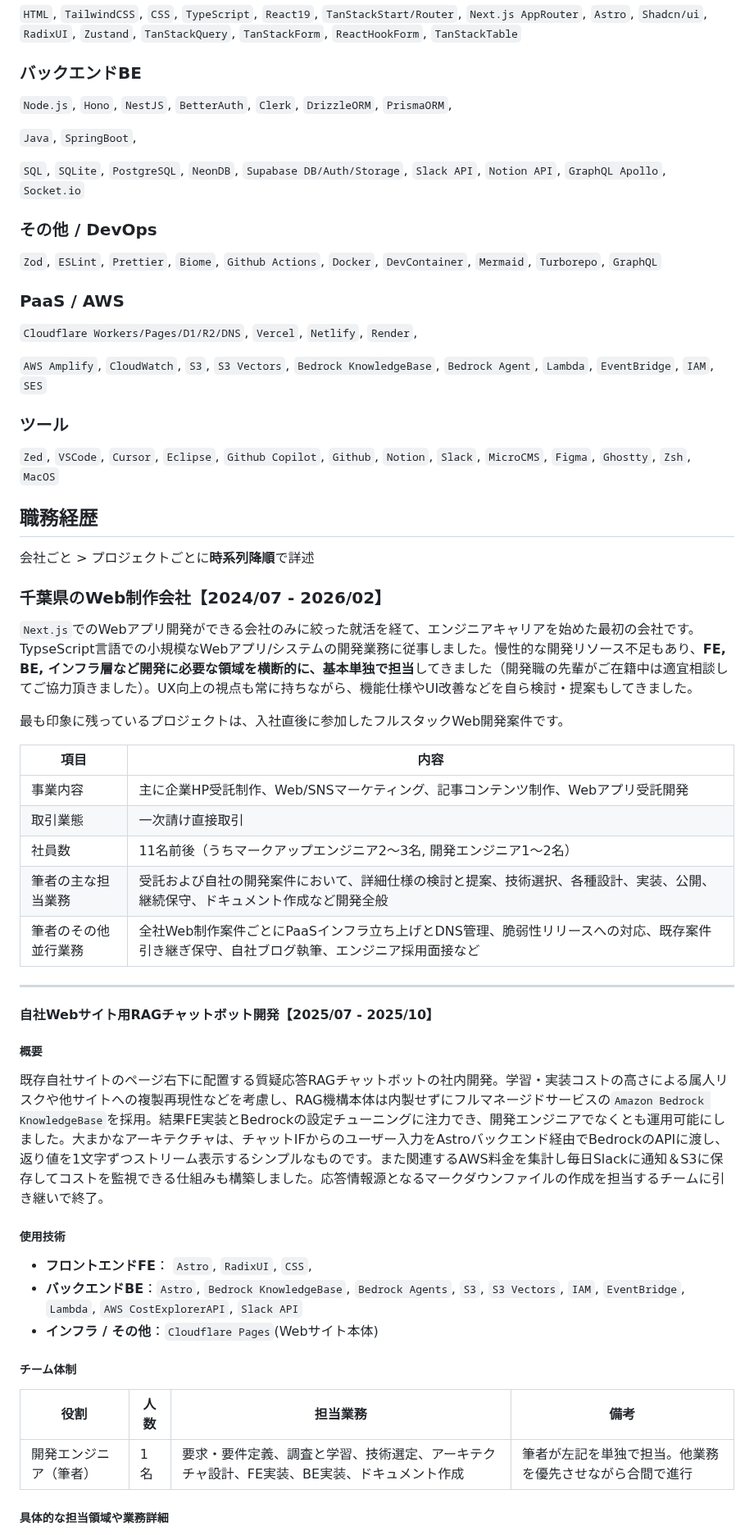
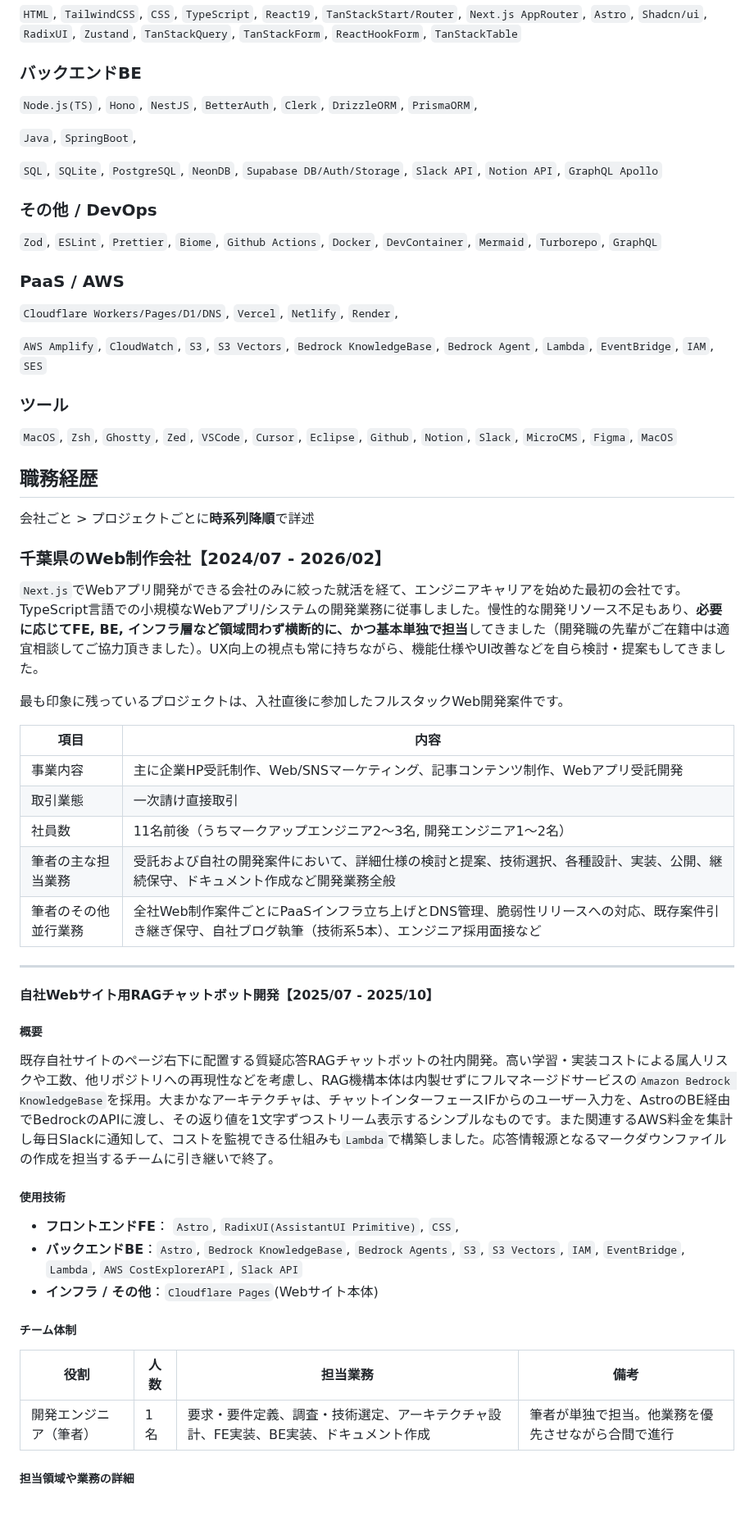
Before and after one commit to 200okmk/resume, a Markdown page: public/README.md, the part around one of its changes. Shown at 82% size. GitHub-like rendering; blank space fills up the shorter version.

```diff
--- a/public/README.md
+++ b/public/README.md
@@ -50,11 +50,11 @@
 
 ### バックエンドBE
 
-`Node.js`, `Hono`, `NestJS`, `BetterAuth`, `Clerk`, `DrizzleORM`, `PrismaORM`,
+`Node.js(TS)`, `Hono`, `NestJS`, `BetterAuth`, `Clerk`, `DrizzleORM`, `PrismaORM`,
 
 `Java`, `SpringBoot`,
 
-`SQL`, `SQLite`, `PostgreSQL`, `NeonDB`, `Supabase DB/Auth/Storage`, `Slack API`, `Notion API`, `GraphQL Apollo`, `Socket.io`
+`SQL`, `SQLite`, `PostgreSQL`, `NeonDB`, `Supabase DB/Auth/Storage`, `Slack API`, `Notion API`, `GraphQL Apollo`
 
 ### その他 / DevOps
 
@@ -62,13 +62,13 @@
 
 ### PaaS / AWS
 
-`Cloudflare Workers/Pages/D1/R2/DNS`, `Vercel`, `Netlify`, `Render`,
+`Cloudflare Workers/Pages/D1/DNS`, `Vercel`, `Netlify`, `Render`,
 
 `AWS Amplify`, `CloudWatch`, `S3`, `S3 Vectors`, `Bedrock KnowledgeBase`, `Bedrock Agent`, `Lambda`, `EventBridge`, `IAM`, `SES`
 
 ### ツール
 
-`Zed`, `VSCode`, `Cursor`, `Eclipse`, `Github Copilot`, `Github`, `Notion`, `Slack`, `MicroCMS`, `Figma`, `Ghostty`, `Zsh`, `MacOS`
+`MacOS`, `Zsh`, `Ghostty`, `Zed`, `VSCode`, `Cursor`, `Eclipse`, `Github`, `Notion`, `Slack`, `MicroCMS`, `Figma`, `MacOS`
 
 ## 職務経歴
 
@@ -76,7 +76,7 @@
 
 ### 千葉県のWeb制作会社【2024/07 - 2026/02】
 
-`Next.js`でのWebアプリ開発ができる会社のみに絞った就活を経て、エンジニアキャリアを始めた最初の会社です。TypseScript言語での小規模なWebアプリ/システムの開発業務に従事しました。慢性的な開発リソース不足もあり、**FE, BE, インフラ層など開発に必要な領域を横断的に、基本単独で担当**してきました（開発職の先輩がご在籍中は適宜相談してご協力頂きました）。UX向上の視点も常に持ちながら、機能仕様やUI改善などを自ら検討・提案もしてきました。
+`Next.js`でWebアプリ開発ができる会社のみに絞った就活を経て、エンジニアキャリアを始めた最初の会社です。TypeScript言語での小規模なWebアプリ/システムの開発業務に従事しました。慢性的な開発リソース不足もあり、**必要に応じてFE, BE, インフラ層など領域問わず横断的に、かつ基本単独で担当**してきました（開発職の先輩がご在籍中は適宜相談してご協力頂きました）。UX向上の視点も常に持ちながら、機能仕様やUI改善などを自ら検討・提案もしてきました。
 
 最も印象に残っているプロジェクトは、入社直後に参加したフルスタックWeb開発案件です。
 
@@ -85,8 +85,8 @@
 |事業内容|主に企業HP受託制作、Web/SNSマーケティング、記事コンテンツ制作、Webアプリ受託開発|
 |取引業態|一次請け直接取引|
 |社員数|11名前後（うちマークアップエンジニア2〜3名, 開発エンジニア1〜2名）|
-|筆者の主な担当業務|受託および自社の開発案件において、詳細仕様の検討と提案、技術選択、各種設計、実装、公開、継続保守、ドキュメント作成など開発全般|
-|筆者のその他並行業務|全社Web制作案件ごとにPaaSインフラ立ち上げとDNS管理、脆弱性リリースへの対応、既存案件引き継ぎ保守、自社ブログ執筆、エンジニア採用面接など|
+|筆者の主な担当業務|受託および自社の開発案件において、詳細仕様の検討と提案、技術選択、各種設計、実装、公開、継続保守、ドキュメント作成など開発業務全般|
+|筆者のその他並行業務|全社Web制作案件ごとにPaaSインフラ立ち上げとDNS管理、脆弱性リリースへの対応、既存案件引き継ぎ保守、自社ブログ執筆（技術系5本）、エンジニア採用面接など|
 
 ---
 
@@ -94,11 +94,11 @@
 
 ##### 概要
 
-既存自社サイトのページ右下に配置する質疑応答RAGチャットボットの社内開発。学習・実装コストの高さによる属人リスクや他サイトへの複製再現性などを考慮し、RAG機構本体は内製せずにフルマネージドサービスの`Amazon Bedrock KnowledgeBase`を採用。結果FE実装とBedrockの設定チューニングに注力でき、開発エンジニアでなくとも運用可能にしました。大まかなアーキテクチャは、チャットIFからのユーザー入力をAstroバックエンド経由でBedrockのAPIに渡し、返り値を1文字ずつストリーム表示するシンプルなものです。また関連するAWS料金を集計し毎日Slackに通知＆S3に保存してコストを監視できる仕組みも構築しました。応答情報源となるマークダウンファイルの作成を担当するチームに引き継いで終了。
+既存自社サイトのページ右下に配置する質疑応答RAGチャットボットの社内開発。高い学習・実装コストによる属人リスクや工数、他リポジトリへの再現性などを考慮し、RAG機構本体は内製せずにフルマネージドサービスの`Amazon Bedrock KnowledgeBase`を採用。大まかなアーキテクチャは、チャットインターフェースIFからのユーザー入力を、AstroのBE経由でBedrockのAPIに渡し、その返り値を1文字ずつストリーム表示するシンプルなものです。また関連するAWS料金を集計し毎日Slackに通知して、コストを監視できる仕組みも`Lambda`で構築しました。応答情報源となるマークダウンファイルの作成を担当するチームに引き継いで終了。
 
 ##### 使用技術
 
-- **フロントエンドFE**： `Astro`, `RadixUI`, `CSS`,
+- **フロントエンドFE**： `Astro`, `RadixUI(AssistantUI Primitive)`, `CSS`,
 - **バックエンドBE**：`Astro`, `Bedrock KnowledgeBase`, `Bedrock Agents`, `S3`, `S3 Vectors`, `IAM`, `EventBridge`, `Lambda`, `AWS CostExplorerAPI`, `Slack API`
 - **インフラ / その他**：`Cloudflare Pages`(Webサイト本体)
 
@@ -106,7 +106,7 @@
 
 |役割|人数|担当業務|備考|
 |---|---|---|---|
-|開発エンジニア（筆者）|1名|要求・要件定義、調査と学習、技術選定、アーキテクチャ設計、FE実装、BE実装、ドキュメント作成|筆者が左記を単独で担当。他業務を優先させながら合間で進行|
+|開発エンジニア（筆者）|1名|要求・要件定義、調査・技術選定、アーキテクチャ設計、FE実装、BE実装、ドキュメント作成|筆者が単独で担当。他業務を優先させながら合間で進行|
 
-##### 具体的な担当領域や業務詳細
+##### 担当領域や業務の詳細
 
```
Also changed, not shown: other parts of public/README.md (+30 -22 lines).
